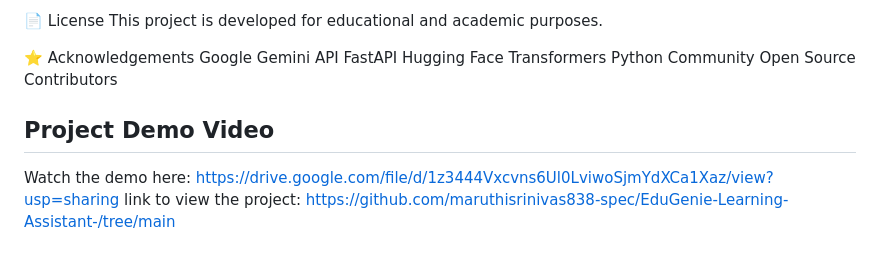
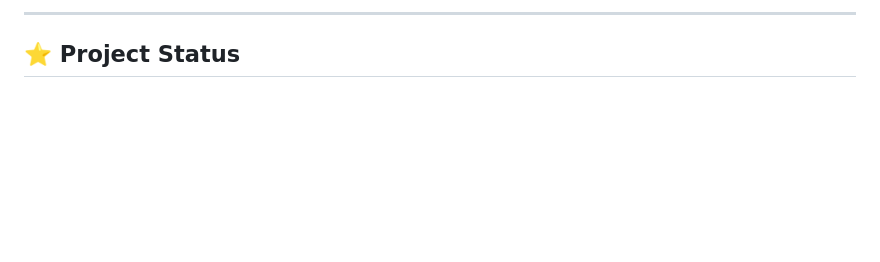
Before and after one commit to maruthisrinivas838-spec/EduGenie-Learning-Assistant-, a Markdown page: README.md, the part around one of its changes. Drawn GitHub-style; blank space fills up the shorter version.

```diff
--- a/README.md
+++ b/README.md
@@ -127,16 +176,4 @@ Department of Computer Science and Engineering
 
-📄 License
-This project is developed for educational and academic purposes.
+---
 
-⭐ Acknowledgements
-Google Gemini API
-FastAPI
-Hugging Face Transformers
-Python Community
-Open Source Contributors
-## Project Demo Video
-
-Watch the demo here:
-https://drive.google.com/file/d/1z3444Vxcvns6Ul0LviwoSjmYdXCa1Xaz/view?usp=sharing
-link to view the project:
-https://github.com/maruthisrinivas838-spec/EduGenie-Learning-Assistant-/tree/main
+## ⭐ Project Status
```
Also changed, not shown: other parts of README.md (+147 -98 lines).
